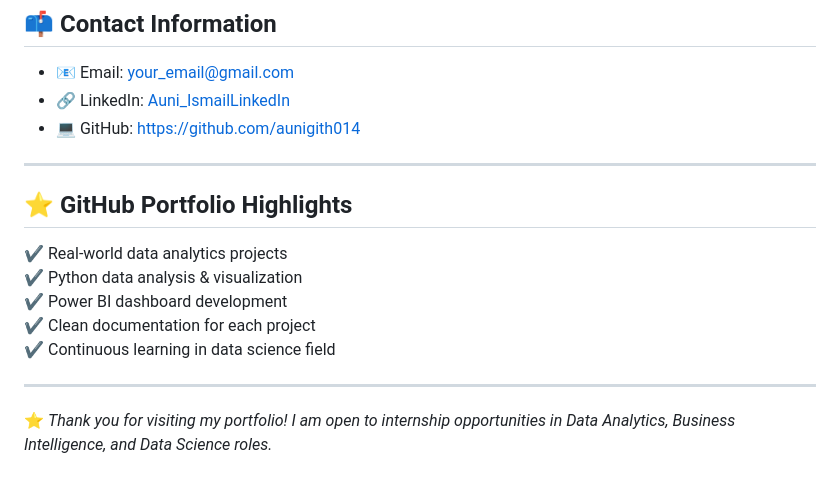
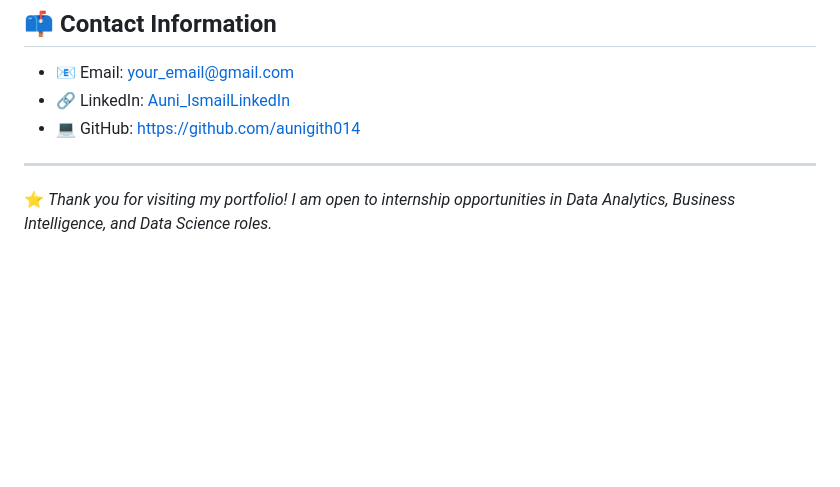
Before and after one commit to aunigith014/github-portfolio, a Markdown page: README.md, the part around the change. Drawn GitHub-style; blank space fills up the shorter version.

```diff
--- a/README.md
+++ b/README.md
@@ -117,14 +117,4 @@ Below are examples of my data visualization work:
 
 ---
 
-## ⭐ GitHub Portfolio Highlights
-
-✔ Real-world data analytics projects
-✔ Python data analysis & visualization
-✔ Power BI dashboard development
-✔ Clean documentation for each project
-✔ Continuous learning in data science field
-
----
-
 ⭐ *Thank you for visiting my portfolio! I am open to internship opportunities in Data Analytics, Business Intelligence, and Data Science roles.*
```
